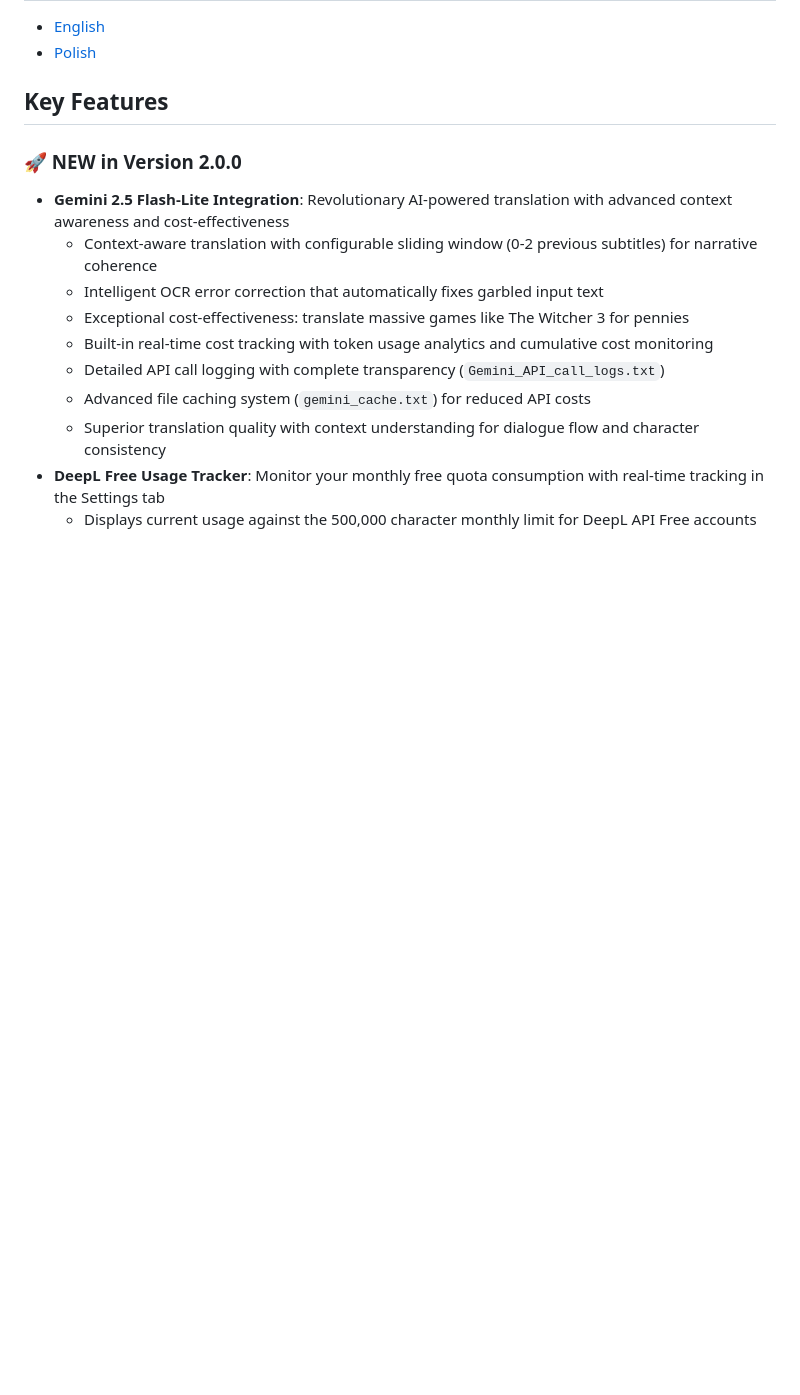
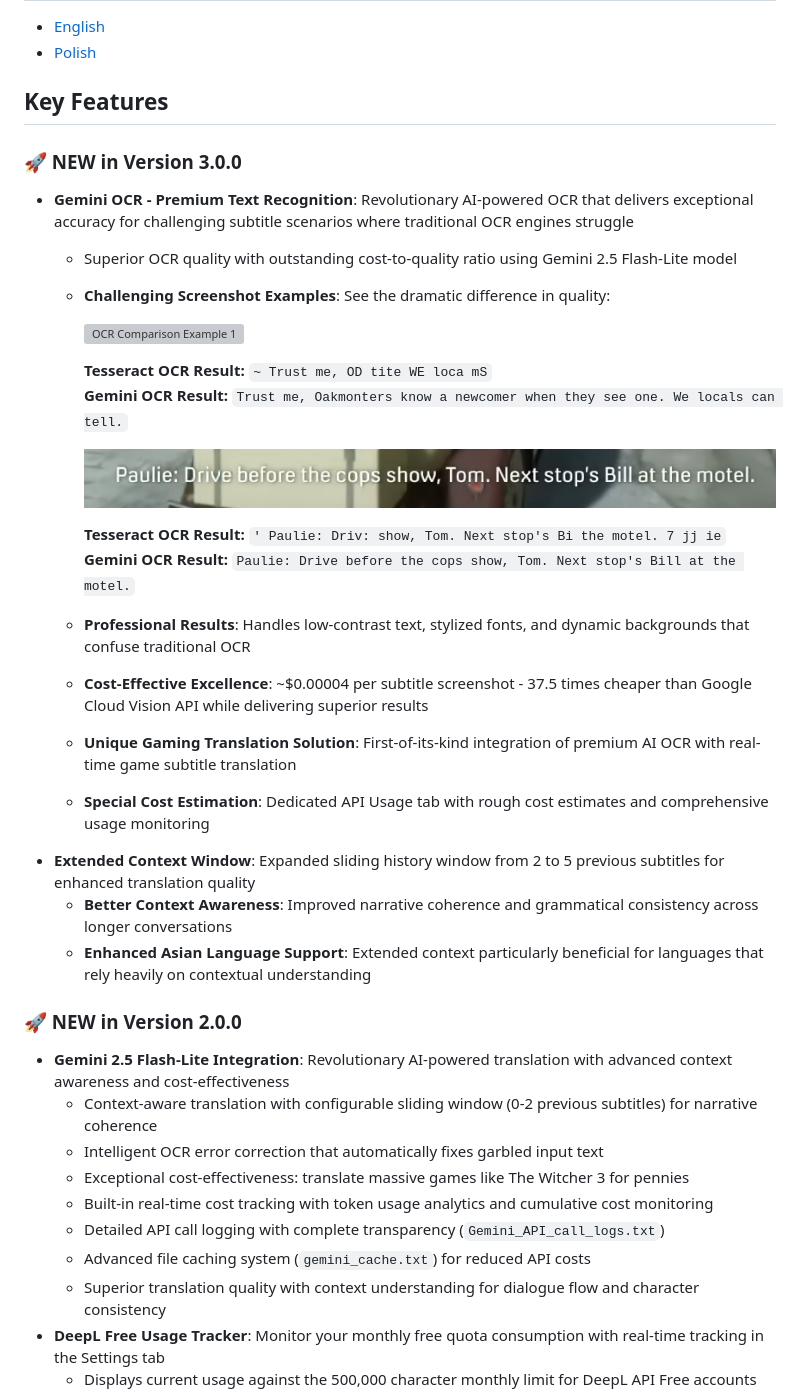
Before and after one commit to vsex7/OCR-Translator, a Markdown page: README.md, the part around the change. Drawn GitHub-style; blank space fills up the shorter version; grey boxes are pictures that could not be loaded.

Commit message:
Documentation Version 3 update

```diff
--- a/README.md
+++ b/README.md
@@ -16,6 +16,30 @@ This application was developed or rather vibe-coded with the support of the foll
   - [Polish](https://tomkam1702.github.io/OCR-Translator/docs/gallery_pl.html)
 
 ## Key Features
+
+### 🚀 NEW in Version 3.0.0
+
+- **Gemini OCR - Premium Text Recognition**: Revolutionary AI-powered OCR that delivers exceptional accuracy for challenging subtitle scenarios where traditional OCR engines struggle
+  - Superior OCR quality with outstanding cost-to-quality ratio using Gemini 2.5 Flash-Lite model
+  - **Challenging Screenshot Examples**: See the dramatic difference in quality:
+
+    ![OCR Comparison Example 1](docs/screenshots/ocr_1.png)
+
+    **Tesseract OCR Result:** `~ Trust me, OD tite WE loca mS`
+    **Gemini OCR Result:** `Trust me, Oakmonters know a newcomer when they see one. We locals can tell.`
+
+    ![OCR Comparison Example 2](docs/screenshots/ocr_2.png)
+
+    **Tesseract OCR Result:** `' Paulie: Driv: show, Tom. Next stop's Bi the motel. 7 jj ie`
+    **Gemini OCR Result:** `Paulie: Drive before the cops show, Tom. Next stop's Bill at the motel.`
+
+  - **Professional Results**: Handles low-contrast text, stylized fonts, and dynamic backgrounds that confuse traditional OCR
+  - **Cost-Effective Excellence**: ~$0.00004 per subtitle screenshot - 37.5 times cheaper than Google Cloud Vision API while delivering superior results
+  - **Unique Gaming Translation Solution**: First-of-its-kind integration of premium AI OCR with real-time game subtitle translation
+  - **Special Cost Estimation**: Dedicated API Usage tab with rough cost estimates and comprehensive usage monitoring
+- **Extended Context Window**: Expanded sliding history window from 2 to 5 previous subtitles for enhanced translation quality
+  - **Better Context Awareness**: Improved narrative coherence and grammatical consistency across longer conversations
+  - **Enhanced Asian Language Support**: Extended context particularly beneficial for languages that rely heavily on contextual understanding
 
 ### 🚀 NEW in Version 2.0.0
 
```
Also changed, not shown: CHANGELOG.md (+29 -0 lines), docs/screenshots/Debugging_en.png, docs/screenshots/Debugging_pl.png, docs/screenshots/Home_en.png, docs/screenshots/Home_pl.png, docs/screenshots/Settings_en.png, docs/screenshots/Settings_pl.png, 2 other files.
